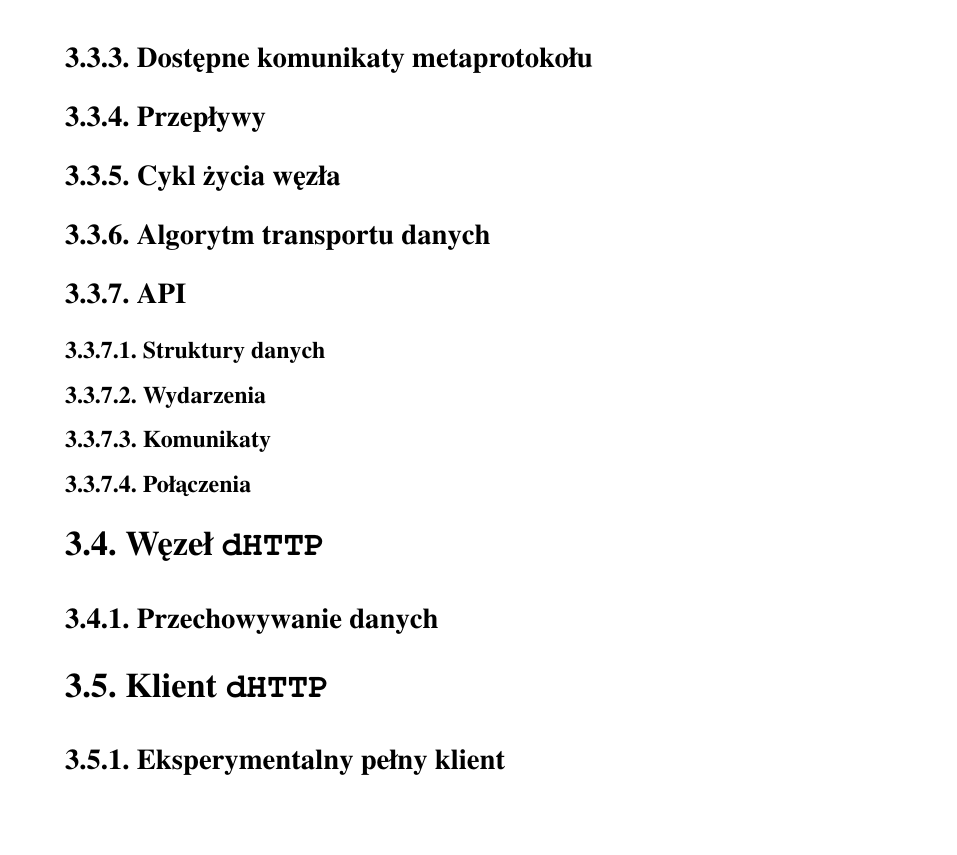
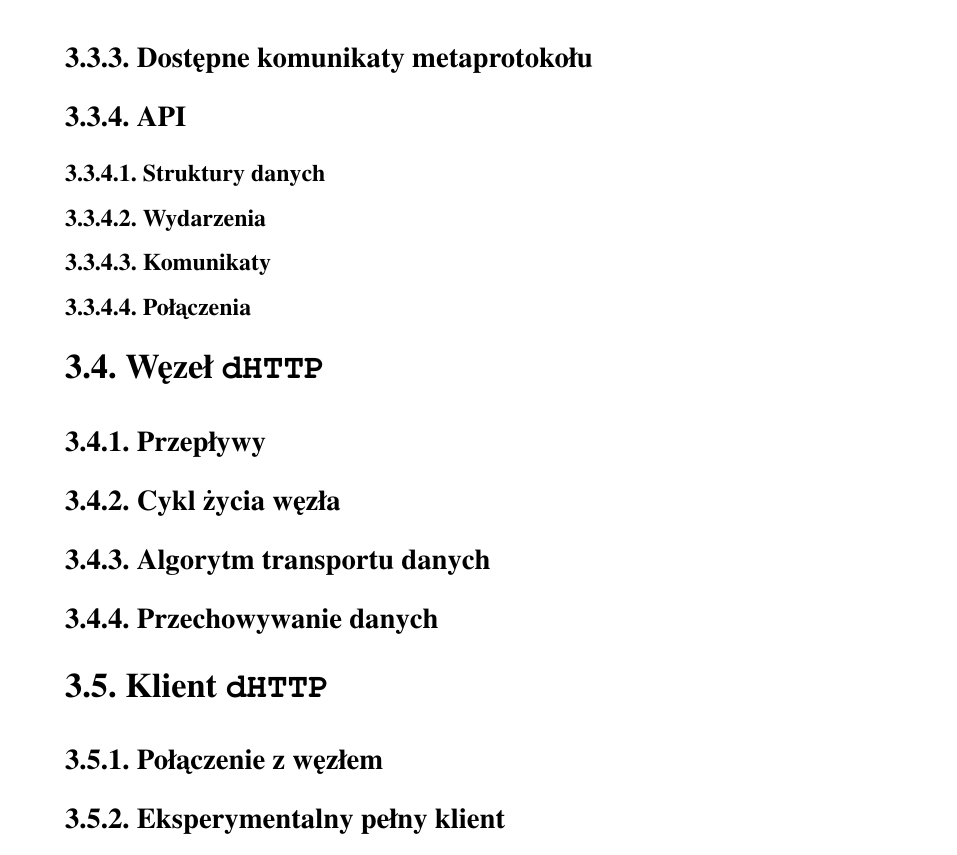
Before and after one commit to d0m3k/eng-thesis, a LaTeX thesis (paper/paper.tex, which reads paper/chapter3_implementation.tex): part of page 20 of 26, cut so that both start at the same text. Compiled offline with pdfLaTeX.

Commit message:
Changed structure of ch 3

```diff
--- a/paper/chapter3_implementation.tex
+++ b/paper/chapter3_implementation.tex
@@ -214,12 +214,6 @@ Podstawowe zapytanie \texttt{/dhttp/meta/0.1} wygląda następująco:
 
 \subsection{Dostępne komunikaty metaprotokołu}
 
-\subsection{Przepływy}
-
-\subsection{Cykl życia węzła}
-
-\subsection{Algorytm transportu danych}
-
 % TODO -- tę sekcję zdecydowanie należy napisać i dobrze rozwinąć, ale gdzie powinna być umieszczona?
 \subsection{API}
 \subsubsection{Struktury danych}
@@ -229,8 +223,15 @@ Podstawowe zapytanie \texttt{/dhttp/meta/0.1} wygląda następująco:
 
 \section{Węzeł \texttt{dHTTP}}
 
+\subsection{Przepływy}
+
+\subsection{Cykl życia węzła}
+
+\subsection{Algorytm transportu danych}
+
 \subsection{Przechowywanie danych}
 \label{sec:dataPropagation}
 
 \section{Klient \texttt{dHTTP}}
+\subsection{Połączenie z węzłem}
 \subsection{Eksperymentalny pełny klient}
```
Also changed, not shown: paper/paper.pdf.
